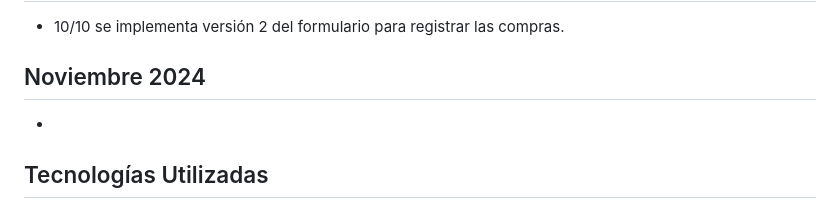
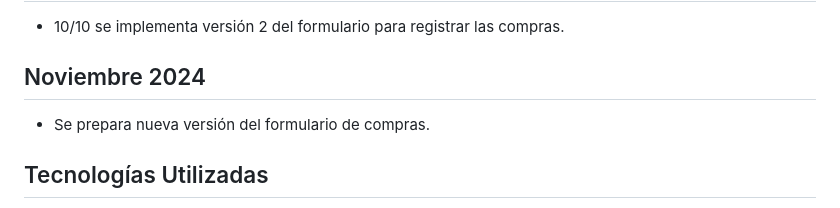
Before and after one commit to SergioGacal/lasVioletas, a Markdown page: README.md, the part around the change. GitHub-like rendering.

Commit message:
Actualización de README.md

```diff
--- a/README.md
+++ b/README.md
@@ -33,7 +33,7 @@ El enfoque que permitirá agregar soluciones parciales será por pequeños módu
 - 10/10 se implementa versión 2 del formulario para registrar las compras.
 
 ## Noviembre 2024
--
+- Se prepara nueva versión del formulario de compras.
 
 ## Tecnologías Utilizadas
 - **Vue.js**: Framework de JavaScript utilizado para construir la interfaz de usuario dinámica.
```
